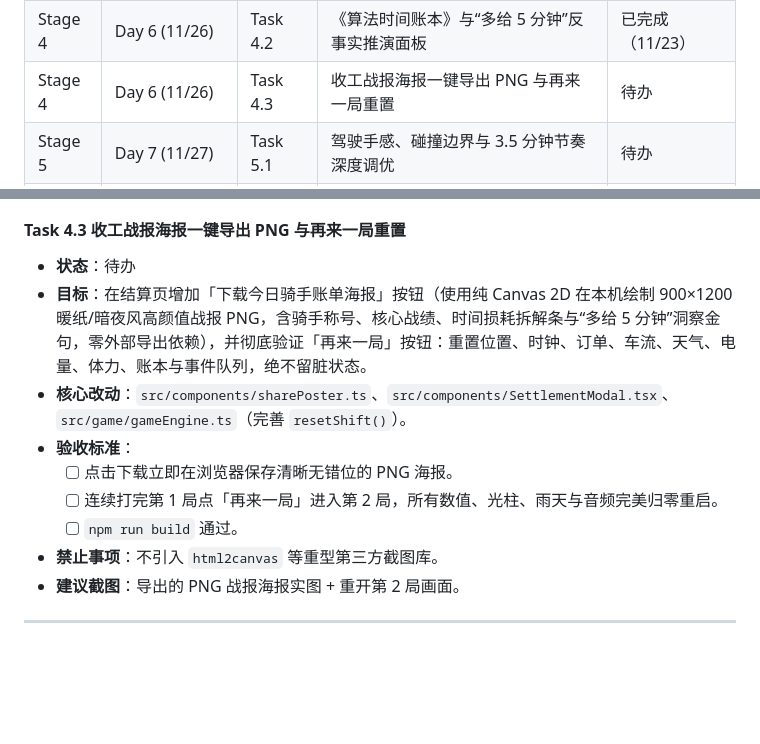
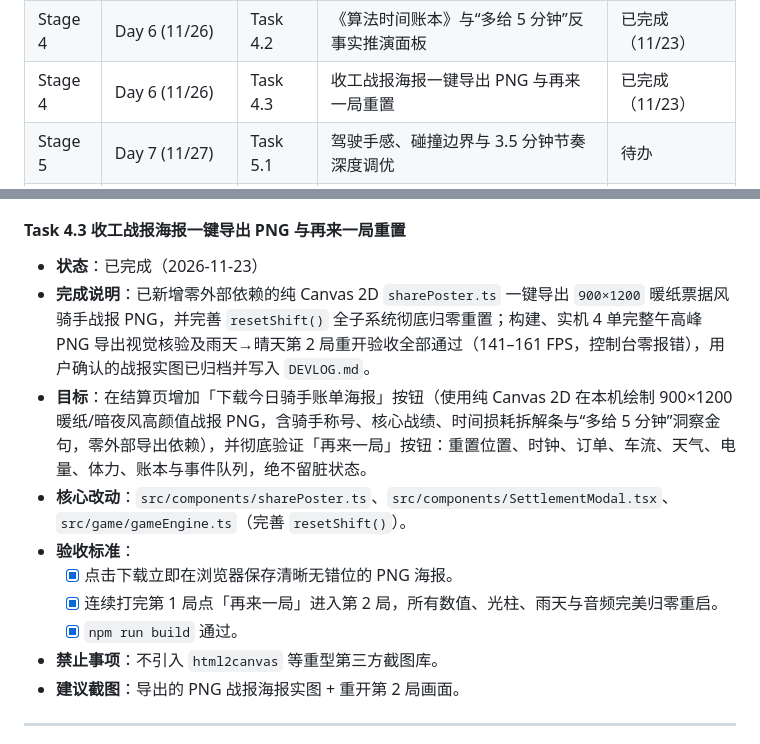
Before and after one commit to FengfengBug/rush-hour-rider, a Markdown page: docs/ROADMAP.md, 2 parts joined by grey strips. GitHub-like rendering; blank space fills up the shorter version.

```diff
--- a/docs/ROADMAP.md
+++ b/docs/ROADMAP.md
@@ -80,7 +80,7 @@
 | Stage 3 | Day 5 (11/25) | Task 3.4 | 纯 Web Audio API 程序化音效与静音控制 | 已完成（11/22） |
 | Stage 4 | Day 6 (11/26) | Task 4.1 | 开局沉浸式主界面、模式切换与 10 秒新手引导 | 已完成（11/23） |
 | Stage 4 | Day 6 (11/26) | Task 4.2 | 《算法时间账本》与“多给 5 分钟”反事实推演面板 | 已完成（11/23） |
-| Stage 4 | Day 6 (11/26) | Task 4.3 | 收工战报海报一键导出 PNG 与再来一局重置 | 待办 |
+| Stage 4 | Day 6 (11/26) | Task 4.3 | 收工战报海报一键导出 PNG 与再来一局重置 | 已完成（11/23） |
 | Stage 5 | Day 7 (11/27) | Task 5.1 | 驾驶手感、碰撞边界与 3.5 分钟节奏深度调优 | 待办 |
 | Stage 5 | Day 7 (11/27) | Task 5.2 | 性能/包体积体检、暂停菜单与窄屏友好兜底 | 待办 |
 | Stage 6 | Day 8 (11/28) | Task 6.1 | Qoder Sites 公开部署与多端公网冒烟验收 | 待办 |
@@ -397,13 +397,14 @@
 - **建议截图**：收工《算法时间账本》界面 + 拖动“+5 分钟缓冲”前后对比截图（核心路演图！）。
 
 #### Task 4.3 收工战报海报一键导出 PNG 与再来一局重置
-- **状态**：待办
+- **状态**：已完成（2026-11-23）
+- **完成说明**：已新增零外部依赖的纯 Canvas 2D `sharePoster.ts` 一键导出 `900×1200` 暖纸票据风骑手战报 PNG，并完善 `resetShift()` 全子系统彻底归零重置；构建、实机 4 单完整午高峰 PNG 导出视觉核验及雨天→晴天第 2 局重开验收全部通过（141–161 FPS，控制台零报错），用户确认的战报实图已归档并写入 `DEVLOG.md`。
 - **目标**：在结算页增加「下载今日骑手账单海报」按钮（使用纯 Canvas 2D 在本机绘制 900×1200 暖纸/暗夜风高颜值战报 PNG，含骑手称号、核心战绩、时间损耗拆解条与“多给 5 分钟”洞察金句，零外部导出依赖），并彻底验证「再来一局」按钮：重置位置、时钟、订单、车流、天气、电量、体力、账本与事件队列，绝不留脏状态。
 - **核心改动**：`src/components/sharePoster.ts`、`src/components/SettlementModal.tsx`、`src/game/gameEngine.ts`（完善 `resetShift()`）。
 - **验收标准**：
-  - [ ] 点击下载立即在浏览器保存清晰无错位的 PNG 海报。
-  - [ ] 连续打完第 1 局点「再来一局」进入第 2 局，所有数值、光柱、雨天与音频完美归零重启。
-  - [ ] `npm run build` 通过。
+  - [x] 点击下载立即在浏览器保存清晰无错位的 PNG 海报。
+  - [x] 连续打完第 1 局点「再来一局」进入第 2 局，所有数值、光柱、雨天与音频完美归零重启。
+  - [x] `npm run build` 通过。
 - **禁止事项**：不引入 `html2canvas` 等重型第三方截图库。
 - **建议截图**：导出的 PNG 战报海报实图 + 重开第 2 局画面。
 
```
Also changed, not shown: docs/DEVLOG.md (+9 -0 lines), docs/screenshots/2026-11-23-task-43-01.png (added), 4 other files.
